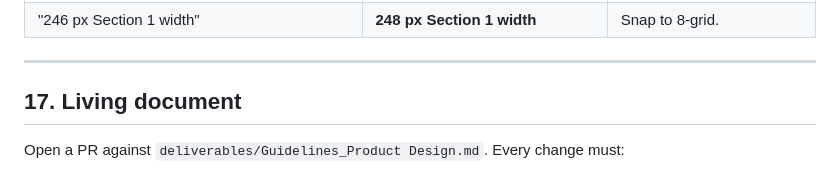
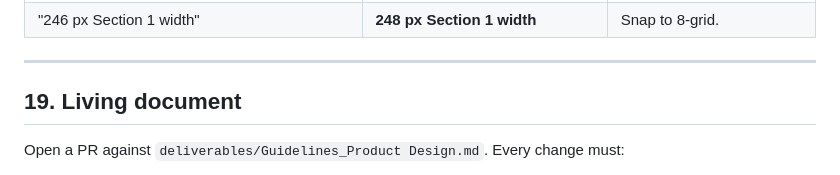
Before and after one commit to nilanjan-cmyk/horizon-ds-guidelines, a Markdown page: Guidelines_Product Design.md, the part around the change. Rendered like a GitHub page.

Commit message:
auto: 2026-05-11 14:44:47

```diff
--- a/Guidelines_Product Design.md
+++ b/Guidelines_Product Design.md
@@ -635,7 +635,7 @@ Designers leave annotations, comments, and TODO markers in Figma. These are **de
 
 ---
 
-## 17. Living document
+## 19. Living document
 
 Open a PR against `deliverables/Guidelines_Product Design.md`. Every change must:
 1. Cite the Horizon node, component key, or token name being formalized.
```
